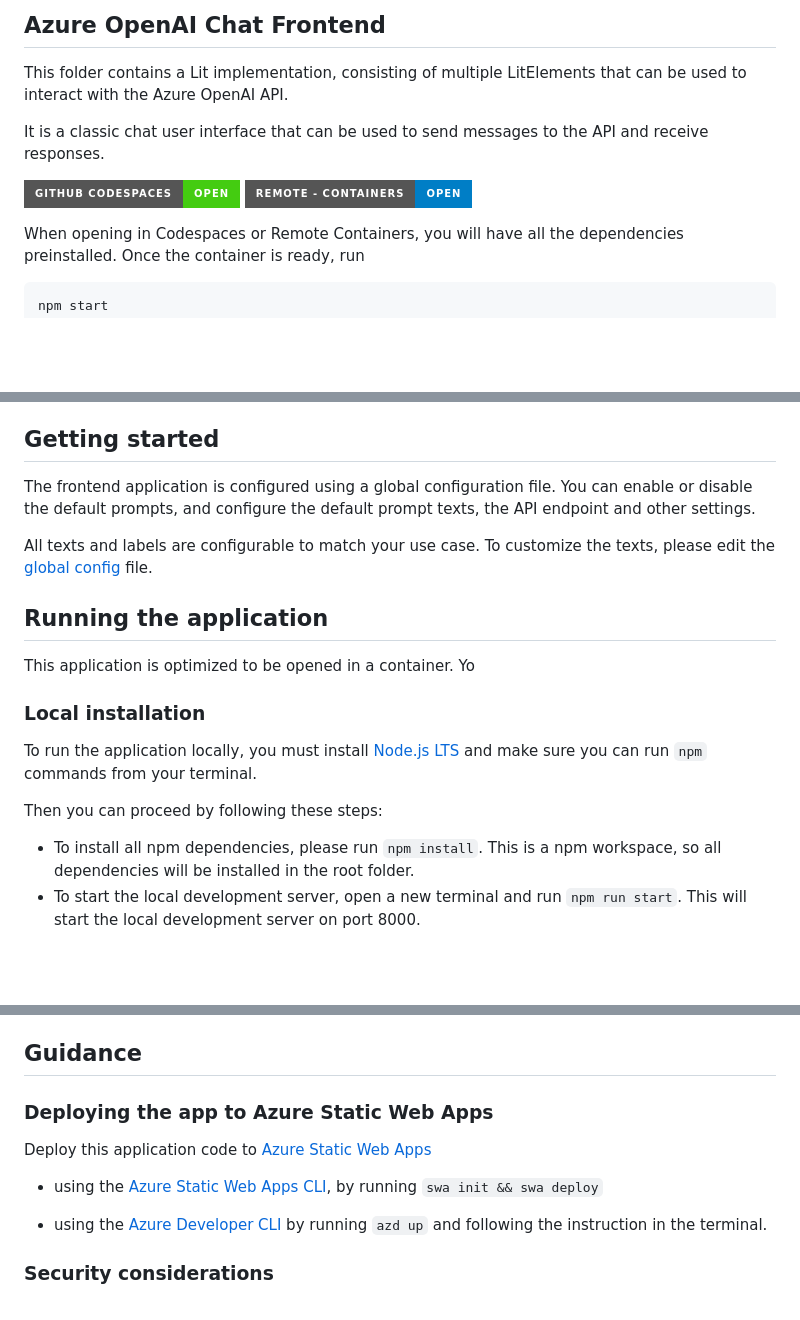
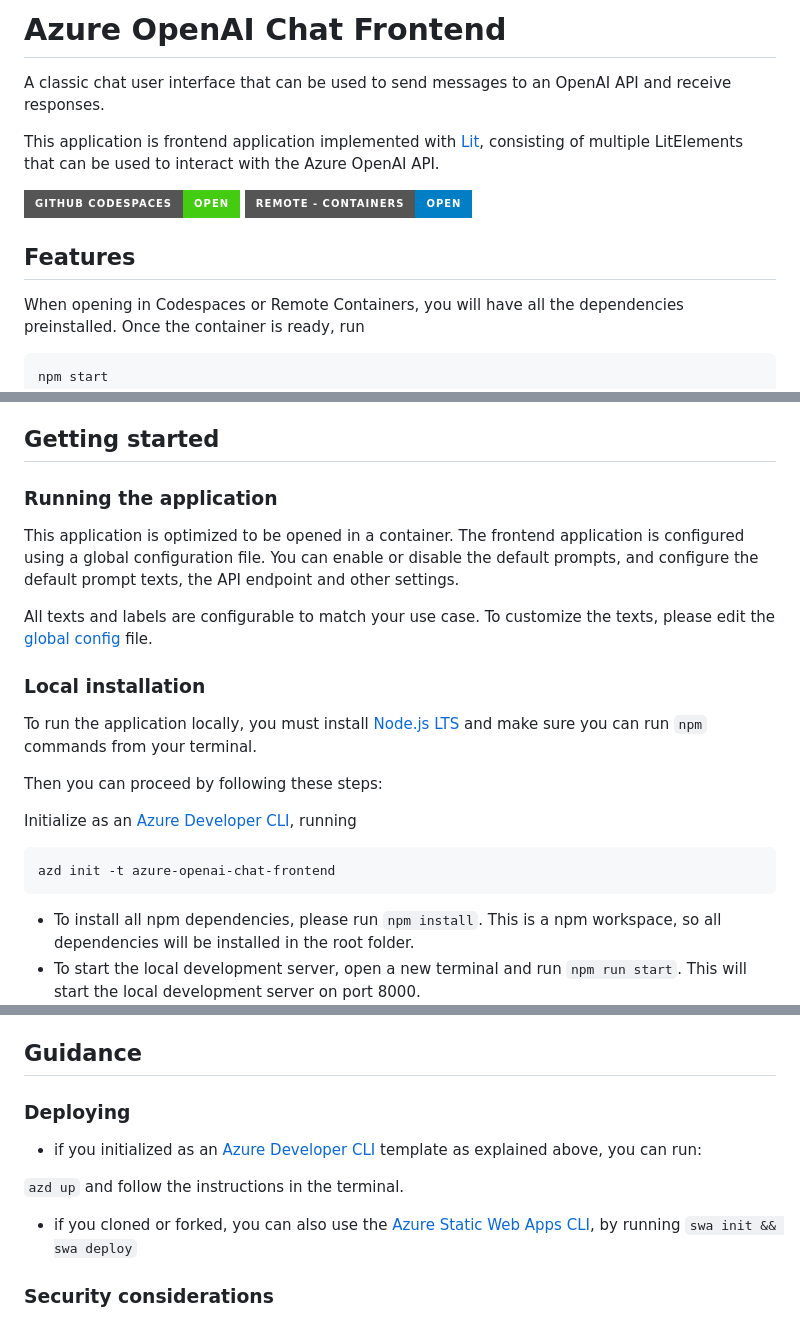
Before and after one commit to Azure-Samples/azure-openai-chat-frontend, a Markdown page: README.md, 3 parts joined by grey strips. Drawn GitHub-style; badges without logos; blank space fills up the shorter version.

````diff
--- a/README.md
+++ b/README.md
@@ -1,11 +1,14 @@
-## Azure OpenAI Chat Frontend
+# Azure OpenAI Chat Frontend
 
-This folder contains a Lit implementation, consisting of multiple LitElements that can be used to interact with the Azure OpenAI API.
+A classic chat user interface that can be used to send messages to an OpenAI API and receive responses.
 
-It is a classic chat user interface that can be used to send messages to the API and receive responses.
+This application is frontend application implemented with [Lit](https://lit.dev/), consisting of multiple LitElements that can be used to interact with the Azure OpenAI API.
+
 
 [![Open in GitHub Codespaces](https://img.shields.io/static/v1?style=for-the-badge&label=GitHub+Codespaces&message=Open&color=brightgreen&logo=github)](https://github.com/codespaces/new?hide_repo_select=true&ref=main&repo=782482632&machine=standardLinux32gb&devcontainer_path=.devcontainer%2Fdevcontainer.json&location=WestUs2)
 [![Open in Remote - Containers](https://img.shields.io/static/v1?style=for-the-badge&label=Remote%20-%20Containers&message=Open&color=blue&logo=visualstudiocode)](https://vscode.dev/redirect?url=vscode://ms-vscode-remote.remote-containers/cloneInVolume?url=https://github.com/Azure-Samples/azure-openai-chat-frontend)
+
+## Features
 
 When opening in Codespaces or Remote Containers, you will have all the dependencies preinstalled. Once the container is ready, run
 
@@ -49,20 +52,24 @@ https://github.com/Azure-Samples/azure-openai-chat-frontend/assets/4014025/a2933
 
 ## Getting started
 
-The frontend application is configured using a global configuration file. You can enable or disable the default prompts, and configure the default prompt texts, the API endpoint and other settings.
+
+### Running the application
+
+This application is optimized to be opened in a container. The frontend application is configured using a global configuration file. You can enable or disable the default prompts, and configure the default prompt texts, the API endpoint and other settings.
 
 All texts and labels are configurable to match your use case. To customize the texts, please edit the [global config](./src/config/global-config.js) file.
-
-## Running the application
-
-
-This application is optimized to be opened in a container. Yo
 
 ### Local installation
 
 To run the application locally, you must install [Node.js LTS](https://nodejs.org) and make sure you can run `npm` commands from your terminal.
 
 Then you can proceed by following these steps:
+
+Initialize as an [Azure Developer CLI](https://learn.microsoft.com/azure/developer/azure-developer-cli/overview), running
+
+```bash
+azd init -t azure-openai-chat-frontend
+```
 
 - To install all npm dependencies, please run `npm install`. This is a npm workspace, so all dependencies will be installed in the root folder.
 - To start the local development server, open a new terminal and run `npm run start`. This will start the local development server on port 8000.
@@ -118,14 +125,13 @@ If you want to use the module as a library as it is used in [the JavaScript samp
 
 ## Guidance
 
-### Deploying the app to Azure Static Web Apps
+### Deploying
 
-Deploy this application code to [Azure Static Web Apps](https://docs.microsoft.com/azure/static-web-apps/overview)
+- if you initialized as an [Azure Developer CLI](https://learn.microsoft.com/azure/developer/azure-developer-cli/overview) template as explained above, you can run:
 
-- using the [Azure Static Web Apps CLI](https://learn.microsoft.com/azure/static-web-apps/static-web-apps-cli-deploy), by running `swa init && swa deploy`
+`azd up` and follow the instructions in the terminal.
 
-- using the [Azure Developer CLI](https://learn.microsoft.com/azure/developer/azure-developer-cli/overview)
-by running `azd up` and following the instruction in the terminal.
+- if you cloned or forked, you can also use the [Azure Static Web Apps CLI](https://learn.microsoft.com/azure/static-web-apps/static-web-apps-cli-deploy), by running `swa init && swa deploy`
 
 ### Security considerations
 
````
